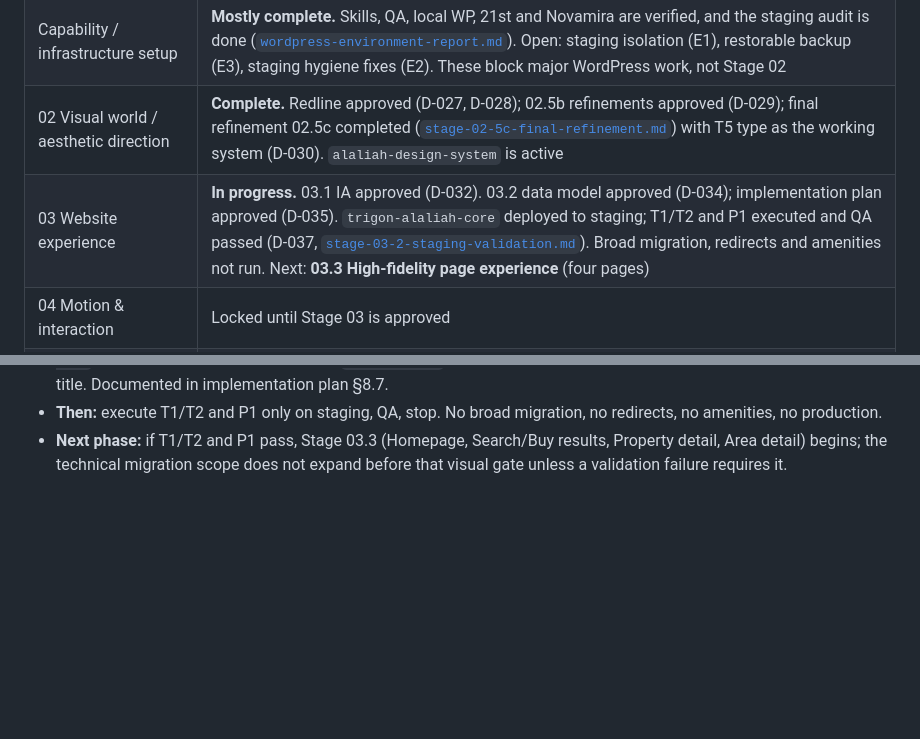
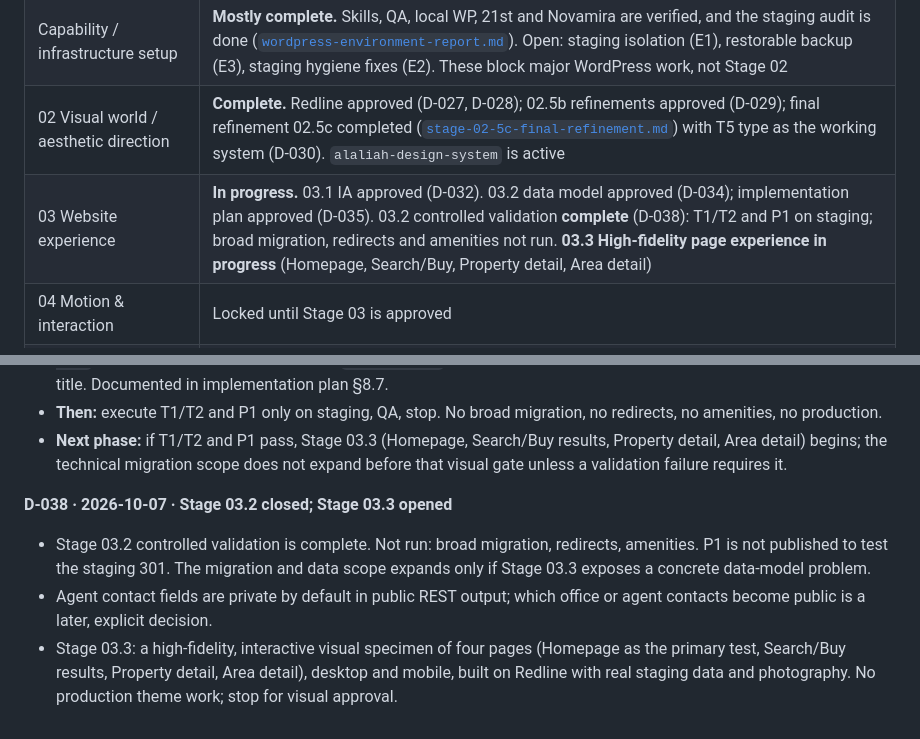
Before and after one commit to DaRKVader-ux/alaliahinternational, a Markdown page: docs/decisions.md, 2 parts joined by grey strips. GitHub-like rendering; blank space fills up the shorter version.

```diff
--- a/docs/decisions.md
+++ b/docs/decisions.md
@@ -13,7 +13,7 @@ Format: `D-NNN · date · area` then the decision and its rationale.
 | 01 Brand understanding | **Complete** |
 | Capability / infrastructure setup | **Mostly complete.** Skills, QA, local WP, 21st and Novamira are verified, and the staging audit is done ([`wordpress-environment-report.md`](./wordpress-environment-report.md)). Open: staging isolation (E1), restorable backup (E3), staging hygiene fixes (E2). These block major WordPress work, not Stage 02 |
 | 02 Visual world / aesthetic direction | **Complete.** Redline approved (D-027, D-028); 02.5b refinements approved (D-029); final refinement 02.5c completed ([`stage-02-5c-final-refinement.md`](./stage-02-5c-final-refinement.md)) with T5 type as the working system (D-030). `alaliah-design-system` is active |
-| 03 Website experience | **In progress.** 03.1 IA approved (D-032). 03.2 data model approved (D-034); implementation plan approved (D-035). `trigon-alaliah-core` deployed to staging; T1/T2 and P1 executed and QA passed (D-037, [`stage-03-2-staging-validation.md`](./stage-03-2-staging-validation.md)). Broad migration, redirects and amenities not run. Next: **03.3 High-fidelity page experience** (four pages) |
+| 03 Website experience | **In progress.** 03.1 IA approved (D-032). 03.2 data model approved (D-034); implementation plan approved (D-035). 03.2 controlled validation **complete** (D-038): T1/T2 and P1 on staging; broad migration, redirects and amenities not run. **03.3 High-fidelity page experience in progress** (Homepage, Search/Buy, Property detail, Area detail) |
 | 04 Motion & interaction | Locked until Stage 03 is approved |
 | 05 Implementation | Locked until Stage 04 is approved. No production theme or plugin is built before then; architecture is set by D-021 – D-025 |
 
@@ -259,3 +259,8 @@ Approved from 02.5b: the three intensity levels (Functional, Editorial, Immersiv
 - **Amenity map (still unexecuted):** `fully-furnished` is not an amenity; it proposes `aa_furnishing = furnished` only when that field is empty, never overwrites a structured value, and is recorded in the migration audit. `pool` / `swimming-pool` → neutral Swimming pool; explicit `private-pool` → Private pool; private pools are never inferred from type or title. Documented in implementation plan §8.7.
 - **Then:** execute T1/T2 and P1 only on staging, QA, stop. No broad migration, no redirects, no amenities, no production.
 - **Next phase:** if T1/T2 and P1 pass, Stage 03.3 (Homepage, Search/Buy results, Property detail, Area detail) begins; the technical migration scope does not expand before that visual gate unless a validation failure requires it.
+
+**D-038 · 2026-10-07 · Stage 03.2 closed; Stage 03.3 opened**
+- Stage 03.2 controlled validation is complete. Not run: broad migration, redirects, amenities. P1 is not published to test the staging 301. The migration and data scope expands only if Stage 03.3 exposes a concrete data-model problem.
+- Agent contact fields are private by default in public REST output; which office or agent contacts become public is a later, explicit decision.
+- Stage 03.3: a high-fidelity, interactive visual specimen of four pages (Homepage as the primary test, Search/Buy results, Property detail, Area detail), desktop and mobile, built on Redline with real staging data and photography. No production theme work; stop for visual approval.
```
Also changed, not shown: docs/stage-03-2-staging-validation.md (+11 -0 lines).
